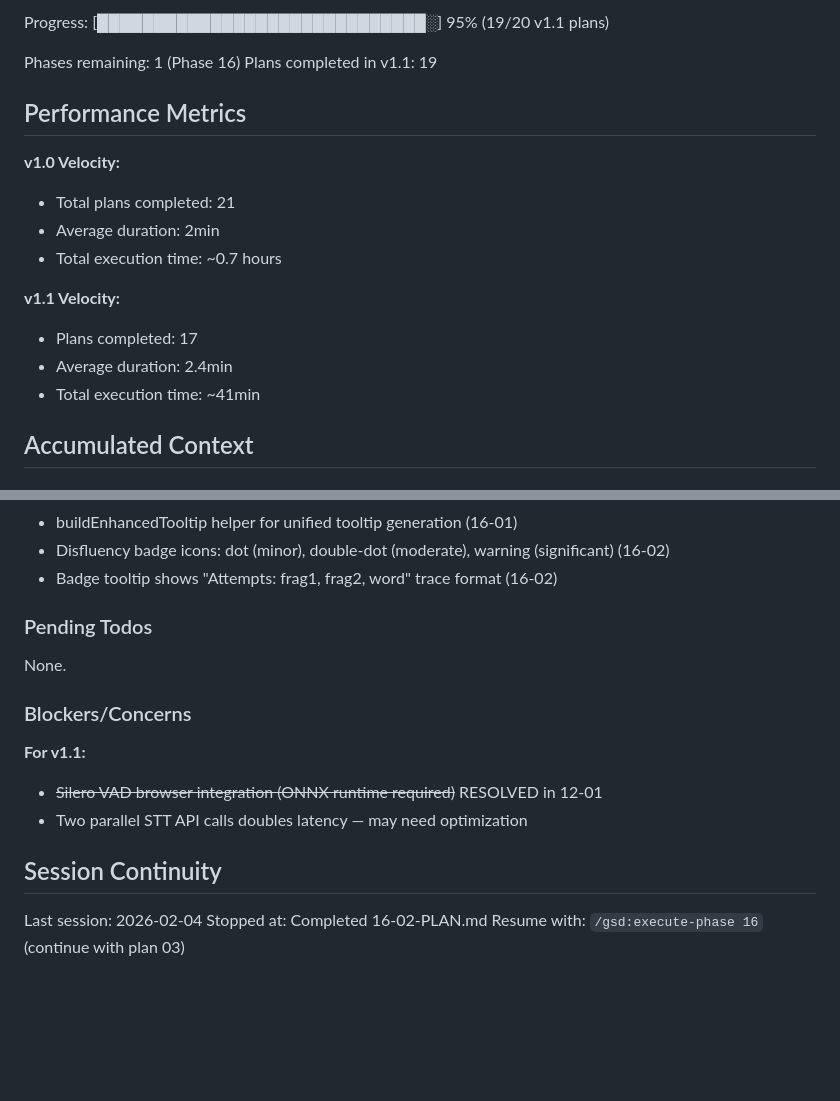
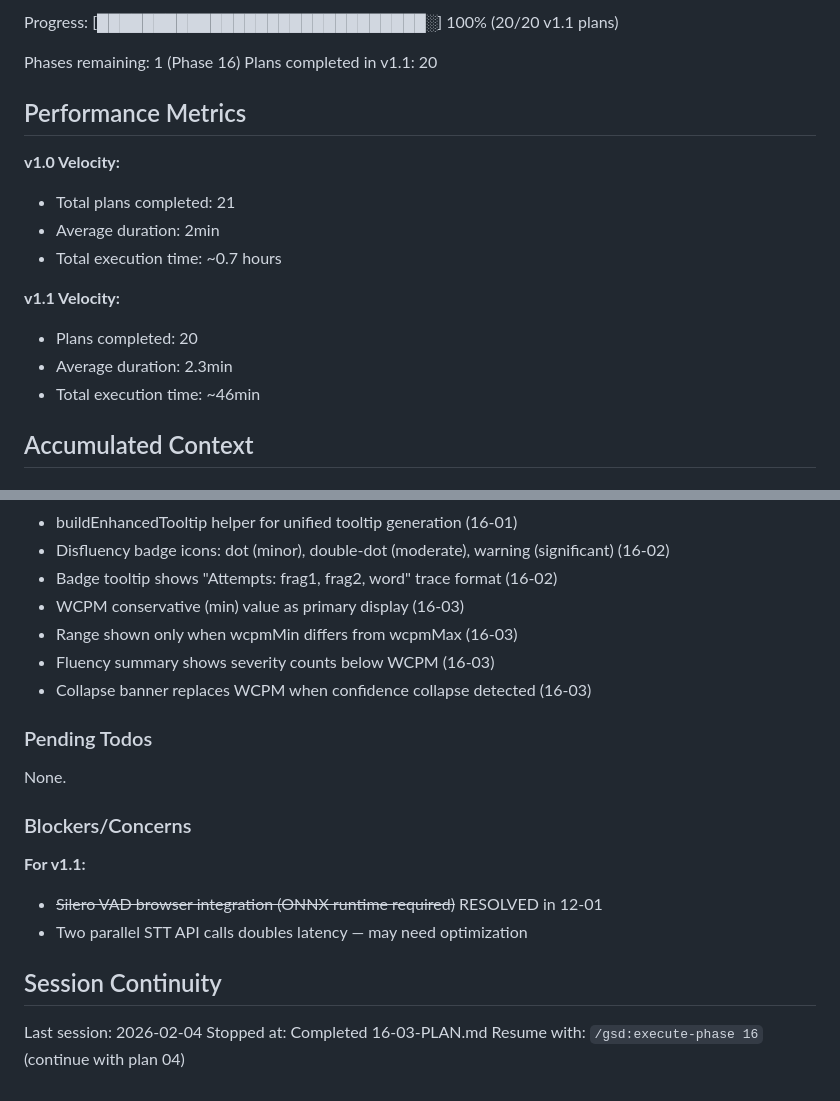
Before and after one commit to LBranigan/Pacer, a Markdown page: .planning/STATE.md, 2 parts joined by grey strips. Drawn GitHub-style; blank space fills up the shorter version.

Commit message:
docs(16-03): complete WCPM range display plan
Tasks completed: 4/4
- Add WCPM range and fluency summary CSS
- Add computeWCPMRange function
- Update displayAlignmentResults for range display
- Wire computeWCPMRange and pass new parameters

SUMMARY: .planning/phases/16-ui-enhancements/16-03-SUMMARY.md

```diff
--- a/.planning/STATE.md
+++ b/.planning/STATE.md
@@ -16,8 +16,8 @@ Last activity: 2026-02-04 — Completed 16-02-PLAN.md
 
-Progress: [█████████████████████████████░] 95% (19/20 v1.1 plans)
+Progress: [█████████████████████████████░] 100% (20/20 v1.1 plans)
 
 Phases remaining: 1 (Phase 16)
-Plans completed in v1.1: 19
+Plans completed in v1.1: 20
 
 ## Performance Metrics
 
@@ -27,9 +27,9 @@ Plans completed in v1.1: 19
 - Total execution time: ~0.7 hours
 
 **v1.1 Velocity:**
-- Plans completed: 17
-- Average duration: 2.4min
-- Total execution time: ~41min
+- Plans completed: 20
+- Average duration: 2.3min
+- Total execution time: ~46min
 
 ## Accumulated Context
 
@@ -90,6 +90,10 @@ See PROJECT.md Key Decisions table.
 - buildEnhancedTooltip helper for unified tooltip generation (16-01)
 - Disfluency badge icons: dot (minor), double-dot (moderate), warning (significant) (16-02)
 - Badge tooltip shows "Attempts: frag1, frag2, word" trace format (16-02)
+- WCPM conservative (min) value as primary display (16-03)
+- Range shown only when wcpmMin differs from wcpmMax (16-03)
+- Fluency summary shows severity counts below WCPM (16-03)
+- Collapse banner replaces WCPM when confidence collapse detected (16-03)
 
 ### Pending Todos
 
@@ -104,5 +108,5 @@ None.
 ## Session Continuity
 
 Last session: 2026-02-04
-Stopped at: Completed 16-02-PLAN.md
-Resume with: `/gsd:execute-phase 16` (continue with plan 03)
+Stopped at: Completed 16-03-PLAN.md
+Resume with: `/gsd:execute-phase 16` (continue with plan 04)
```
Also changed, not shown: other parts of .planning/STATE.md (+2 -2 lines), 1 other file.
